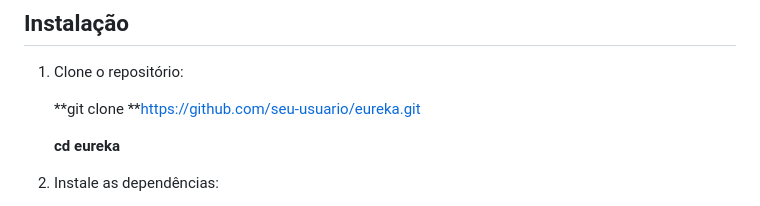
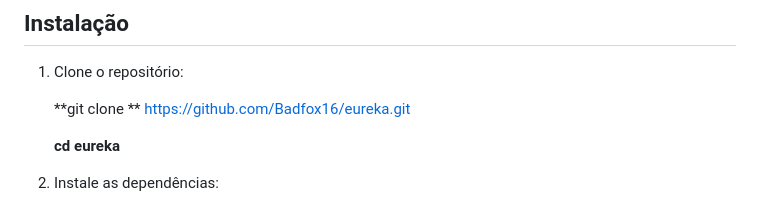
Before and after one commit to Badfox16/eureka, a Markdown page: README.md, the part around the change. Drawn GitHub-style.

```diff
--- a/README.md
+++ b/README.md
@@ -93,7 +93,7 @@ Eureka é uma API RESTful de um sistema de preparação para exames, projetado p
 
 1. Clone o repositório:
 
-   **git clone **https://github.com/seu-usuario/eureka.git
+   **git clone ** https://github.com/Badfox16/eureka.git
 
    **cd eureka**
 2. Instale as dependências:
```
